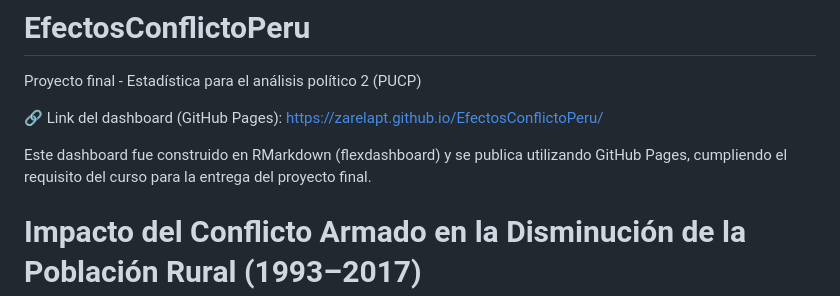
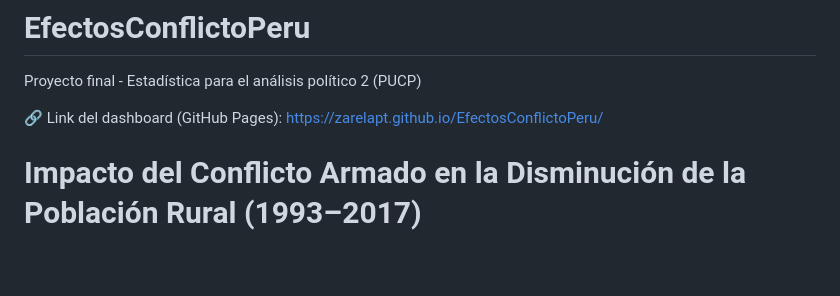
Before and after one commit to ZarelaPT/EfectosConflictoPeru, a Markdown page: README.md, the part around the change. Drawn GitHub-style; blank space fills up the shorter version.

```diff
--- a/README.md
+++ b/README.md
@@ -3,7 +3,7 @@ Proyecto final - Estadística para el análisis político 2 (PUCP)
 
 🔗 Link del dashboard (GitHub Pages): https://zarelapt.github.io/EfectosConflictoPeru/
 
-Este dashboard fue construido en RMarkdown (flexdashboard) y se publica utilizando GitHub Pages, cumpliendo el requisito del curso para la entrega del proyecto final.
+
 
 # Impacto del Conflicto Armado en la Disminución de la Población Rural (1993–2017)
 
```
